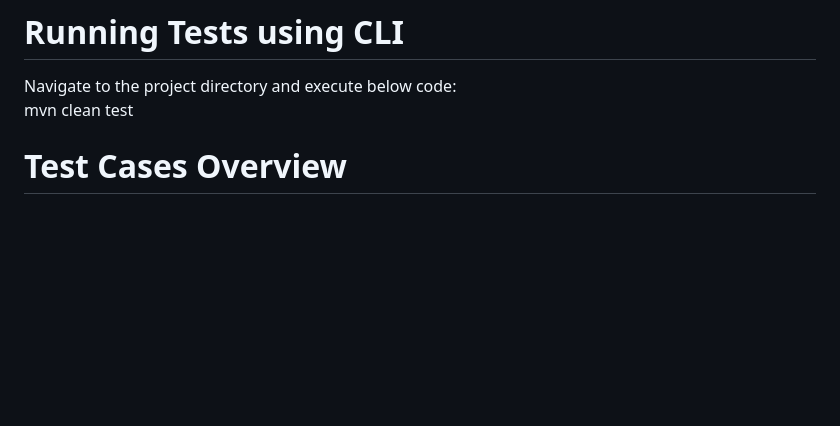
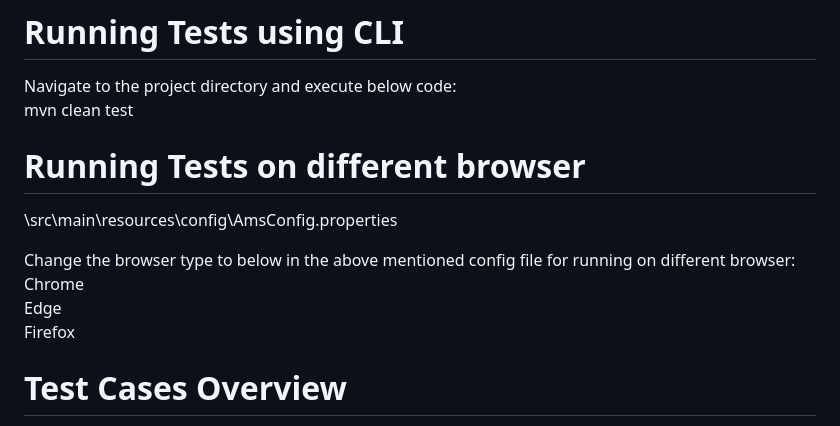
Before and after one commit to pallavchaturvedi-nagarro/QA_NYTIMES, a Markdown page: README.md, the part around the change. Rendered like a GitHub page; blank space fills up the shorter version.

```diff
--- a/README.md
+++ b/README.md
@@ -42,6 +42,14 @@ Select "Run 'testng.xml'".
 Navigate to the project directory and execute below code:
 mvn clean test
 
+# Running Tests on different browser
+\src\main\resources\config\AmsConfig.properties
+
+Change the browser type to below in the above mentioned config file for running on different browser:
+Chrome
+Edge
+Firefox
+
 
 # Test Cases Overview
 Below mentioned **5 Test cases** were covered under **3 Test classes**:
```
